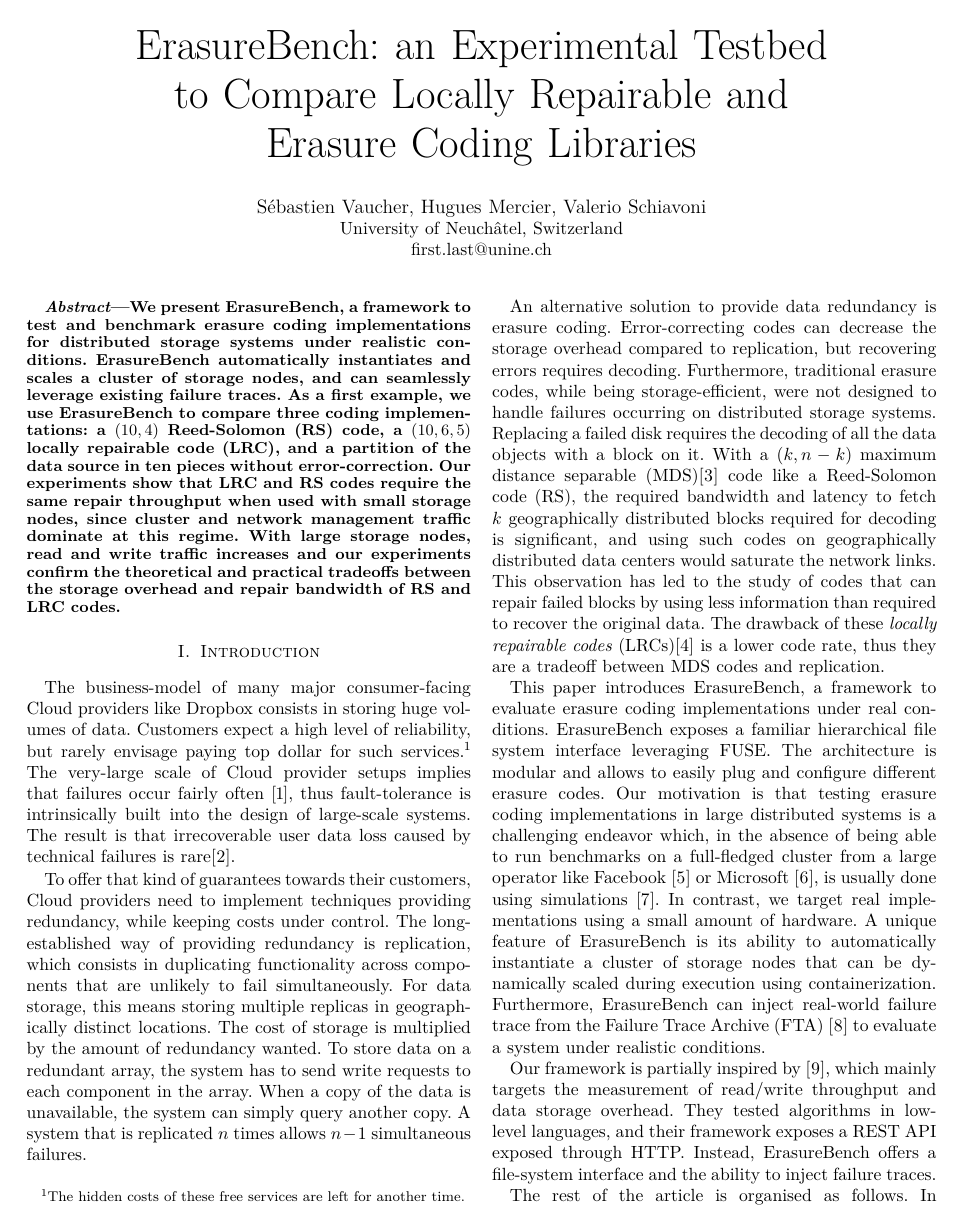
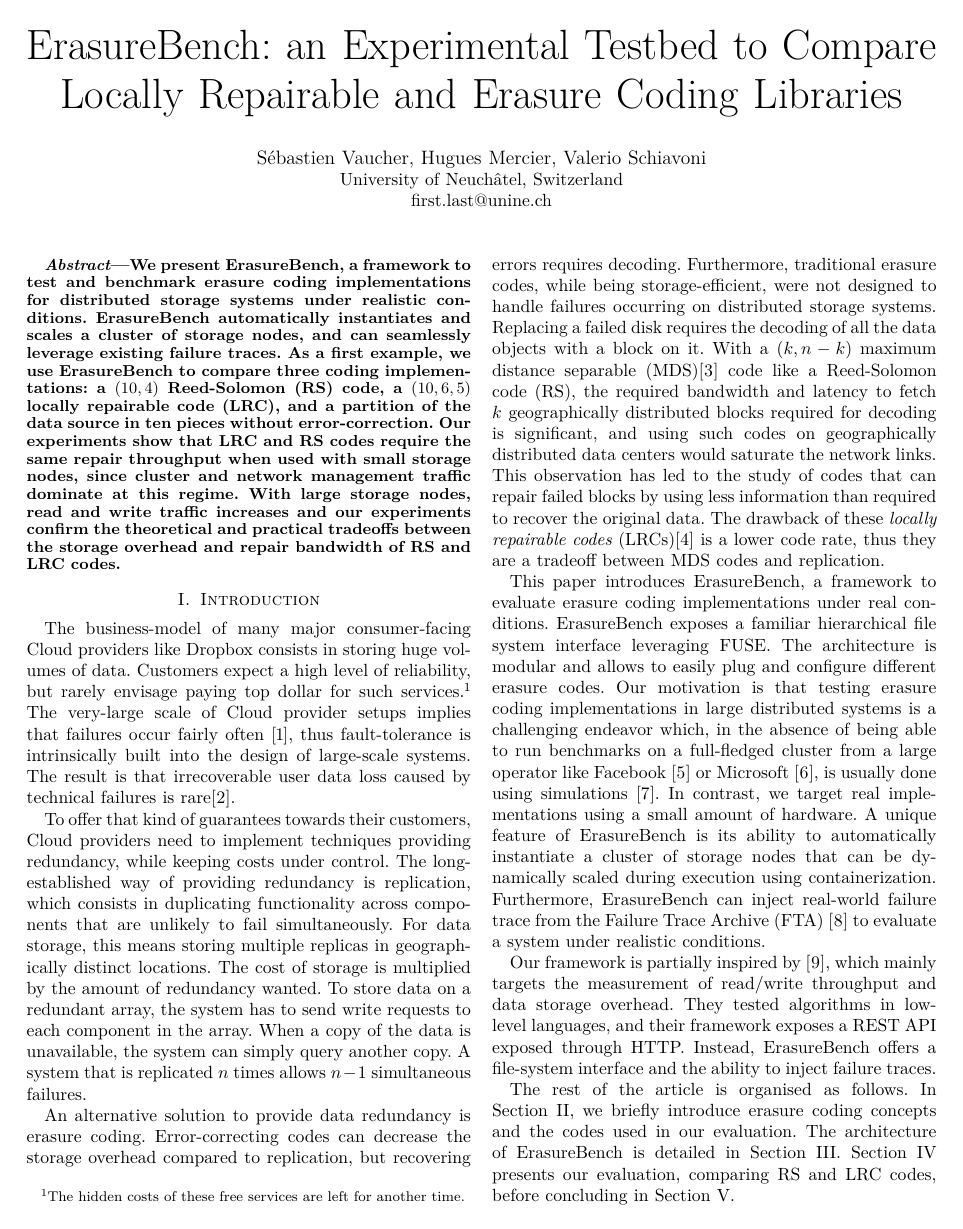
Before and after one commit to sebva/ErasureBench, a LaTeX paper (report/main.tex): page 1 of 6. Compiled offline with XeLaTeX; a missing font is replaced by an installed copy or a similar font; a LaTeX package or settings file that is missing is left out; TikZ figures are drawn from their code, not taken from saved files.

Commit message:
title can fit in 2 lines

```diff
--- a/report/main.tex
+++ b/report/main.tex
@@ -23,7 +23,7 @@
 
 %% Environment for comments: Set the boolean to false to produce a comment-free version.
 \newboolean{showcomments}
-\setboolean{showcomments}{true}
+\setboolean{showcomments}{false}
 \ifthenelse{\boolean{showcomments}}
 { \newcommand{\mynote}[3]{
     \fbox{\bfseries\sffamily\scriptsize#1}
@@ -68,7 +68,7 @@
 %    {\finentry}}
 
 % Constants
-\def\ieeetitle{ErasureBench: an Experimental Testbed \\ to Compare Locally Repairable and \\ Erasure Coding Libraries}
+\def\ieeetitle{ErasureBench: an Experimental Testbed to Compare\\ Locally Repairable and Erasure Coding Libraries}
 
 \def\ieeeauthor{Sébastien Vaucher, Hugues Mercier, Valerio Schiavoni}
 
```
